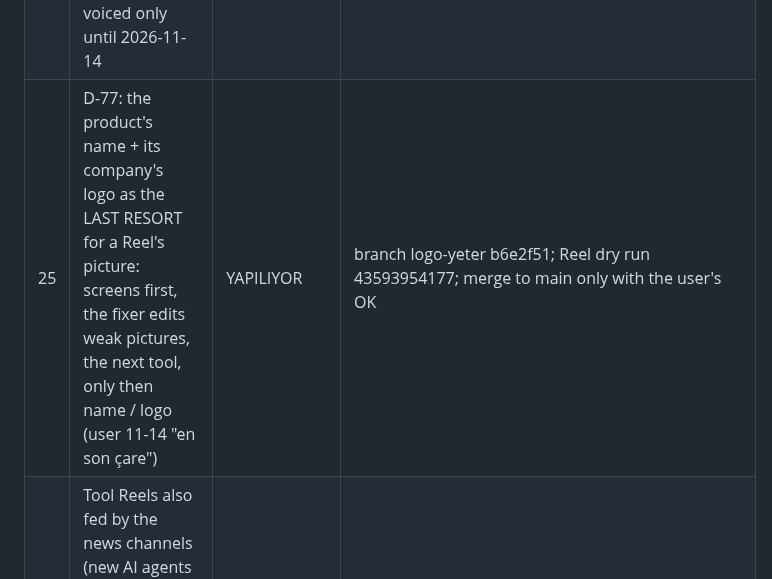
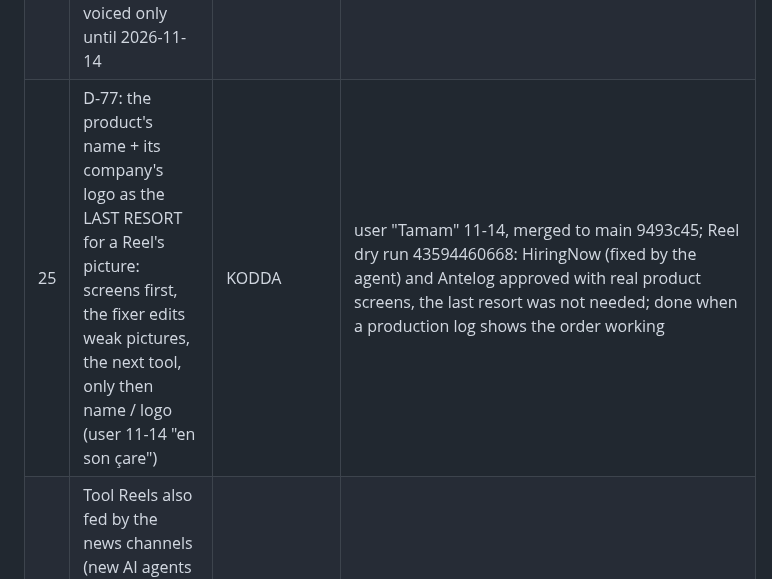
Before and after one commit to mkaya7204/kavar-studio, a Markdown page: COMMITMENTS.md, the part around the change. GitHub-like rendering.

Commit message:
COMMITMENTS #25: D-77 merged with the user's OK
Co-Authored-By: Claude Opus 5.5 <noreply@anthropic.com>
Claude-Session: https://claude.ai/code/session_018RknmuiwZf35gmSbYNHCW2

```diff
--- a/COMMITMENTS.md
+++ b/COMMITMENTS.md
@@ -31,7 +31,7 @@ Status: `DONE` (seen in a run) · `KODDA` (built and tested, not yet seen in pro
 | 18 | Instagram API token (posting and metrics without this PC) | KULLANICIDA | Meta phone verification |
 | 19 | cron-job.org token expiry date | KULLANICIDA | the user looks it up |
 | 20 | Reserve Skillbox + ElevenLabs Reels can be voiced only until 2026-11-14 | KODDA | artifact of run 43158731682 expires |
-| 25 | D-77: the product's name + its company's logo as the LAST RESORT for a Reel's picture: screens first, the fixer edits weak pictures, the next tool, only then name / logo (user 11-14 "en son çare") | YAPILIYOR | branch logo-yeter b6e2f51; Reel dry run 43593954177; merge to main only with the user's OK |
+| 25 | D-77: the product's name + its company's logo as the LAST RESORT for a Reel's picture: screens first, the fixer edits weak pictures, the next tool, only then name / logo (user 11-14 "en son çare") | KODDA | user "Tamam" 11-14, merged to main 9493c45; Reel dry run 43594460668: HiringNow (fixed by the agent) and Antelog approved with real product screens, the last resort was not needed; done when a production log shows the order working |
 | 26 | Tool Reels also fed by the news channels (new AI agents / assistants, launches) and GitHub (new AI projects), not only Product Hunt / Show HN (user 11-14 "bütün o haber kaynaklarından beslensek") | BAŞLAMADI | plan shown with the D-77 Reel dry run 43594460668 result; built after the user decides |
 
 What Claude cannot promise: reach, follows or any result on Instagram. Claude can promise that each line above is
```
